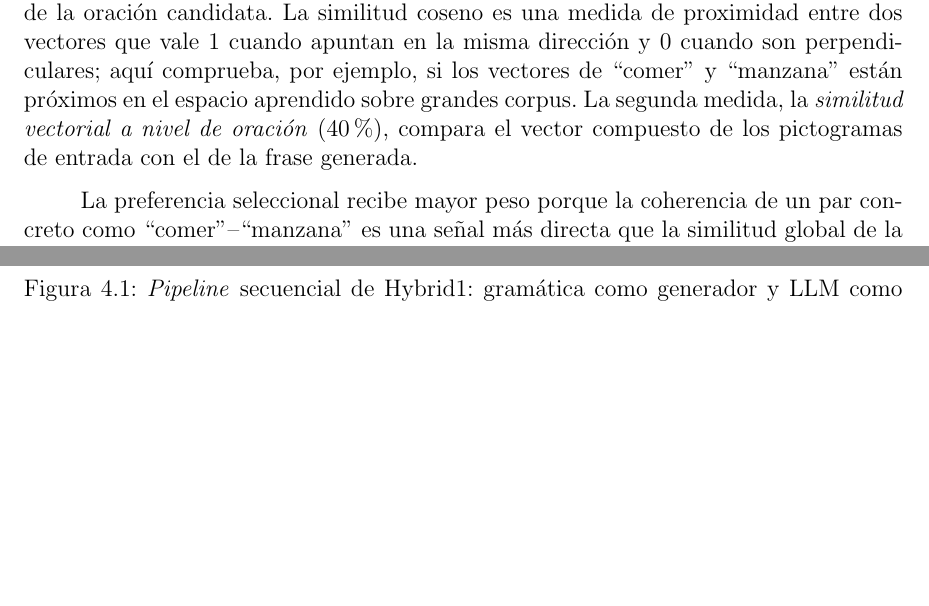
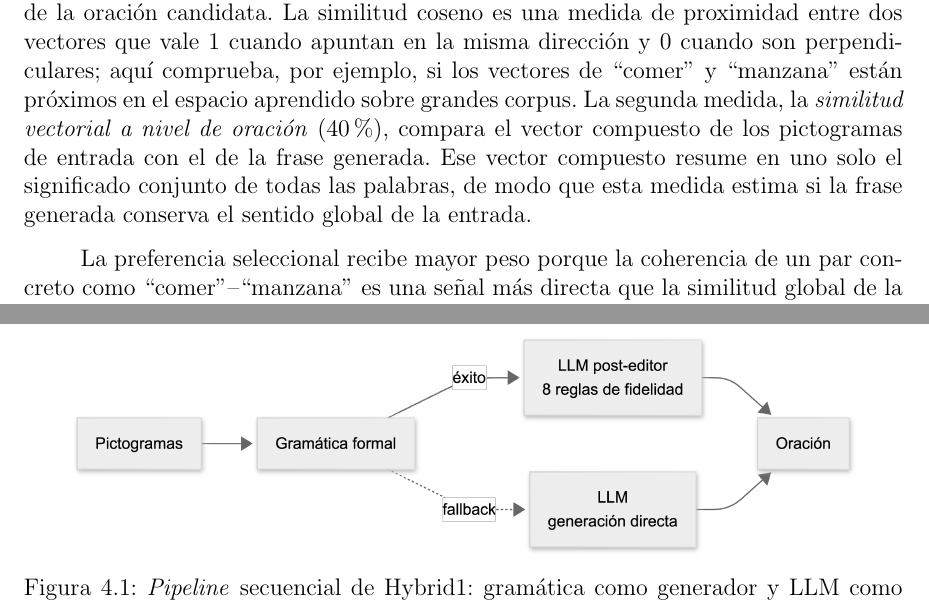
Before and after one commit to Lagaress/tfg-memory, a LaTeX document (main.tex, which reads sections/development/enfoque-hibrido.tex): two parts of pages 46 and 53 of 119, joined at a grey line, cut so that both start at the same text, the shorter picture padded with empty space. Compiled offline with pdfLaTeX.

Commit message:
Explain the second semantic measure in embeddings section
Clarify 'vector compuesto' as a single vector summarising the
combined meaning of all words, and state what the sentence-level
similarity estimates.

Co-Authored-By: Claude Opus 4.7 <noreply@anthropic.com>

```diff
--- a/sections/development/enfoque-hibrido.tex
+++ b/sections/development/enfoque-hibrido.tex
@@ -15,7 +15,7 @@ El léxico de este motor se construye a partir del léxico de la gramática form
 
 La gramática puede producir varias frases válidas para una misma entrada: la secuencia ``ir, colegio'', por ejemplo, admite tanto ``Quiero ir al colegio'' como ``Voy al colegio''. Ante esas alternativas hace falta un criterio que decida cuál es la más adecuada, y de eso se encarga el \textit{ranking} semántico: ordena los candidatos mediante un \textit{score} combinado que pondera la confianza gramatical y la coherencia semántica medida por los \textit{embeddings}.
 
-El componente semántico se construye a partir de dos medidas. La primera, la \textit{preferencia seleccional} (60\%), mide la similitud coseno entre cada par verbo-argumento de la oración candidata. La similitud coseno es una medida de proximidad entre dos vectores que vale 1 cuando apuntan en la misma dirección y 0 cuando son perpendiculares; aquí comprueba, por ejemplo, si los vectores de ``comer'' y ``manzana'' están próximos en el espacio aprendido sobre grandes corpus. La segunda medida, la \textit{similitud vectorial a nivel de oración} (40\%), compara el vector compuesto de los pictogramas de entrada con el de la frase generada.
+El componente semántico se construye a partir de dos medidas. La primera, la \textit{preferencia seleccional} (60\%), mide la similitud coseno entre cada par verbo-argumento de la oración candidata. La similitud coseno es una medida de proximidad entre dos vectores que vale 1 cuando apuntan en la misma dirección y 0 cuando son perpendiculares; aquí comprueba, por ejemplo, si los vectores de ``comer'' y ``manzana'' están próximos en el espacio aprendido sobre grandes corpus. La segunda medida, la \textit{similitud vectorial a nivel de oración} (40\%), compara el vector compuesto de los pictogramas de entrada con el de la frase generada. Ese vector compuesto resume en uno solo el significado conjunto de todas las palabras, de modo que esta medida estima si la frase generada conserva el sentido global de la entrada.
 
 La preferencia seleccional recibe mayor peso porque la coherencia de un par concreto como ``comer''--``manzana'' es una señal más directa que la similitud global de la oración, donde frases con casi las mismas palabras obtienen valores casi idénticos.
 
```
